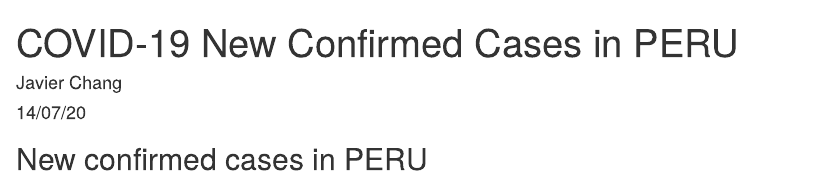
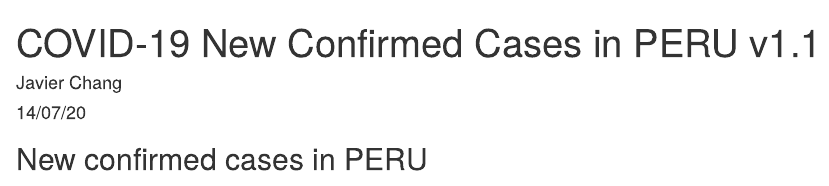
Before and after one commit to Javierchang001/Covid19, an R Markdown document (New cases by Country.Rmd): the page in a window 1100 px wide, from its top. Rendered offline with R 4.5, knitr and Pandoc, with nearby package versions; the code chunks are not run, so their results and figures are left out.

Commit message:
version 13 de julio 2020

```diff
--- a/New cases by Country.Rmd
+++ b/New cases by Country.Rmd
@@ -1,5 +1,5 @@
 ---
-title: "COVID-19 New Confirmed Cases in PERU"
+title: "COVID-19 New Confirmed Cases in PERU v1.1"
 author: "Javier Chang"
 date: "`r format(Sys.time(), '%d/%m/%y')`"
 output: html_document
```
Also changed, not shown: Forecast new cases.R (+1 -1 lines), Stat by country.R (+1 -1 lines).
